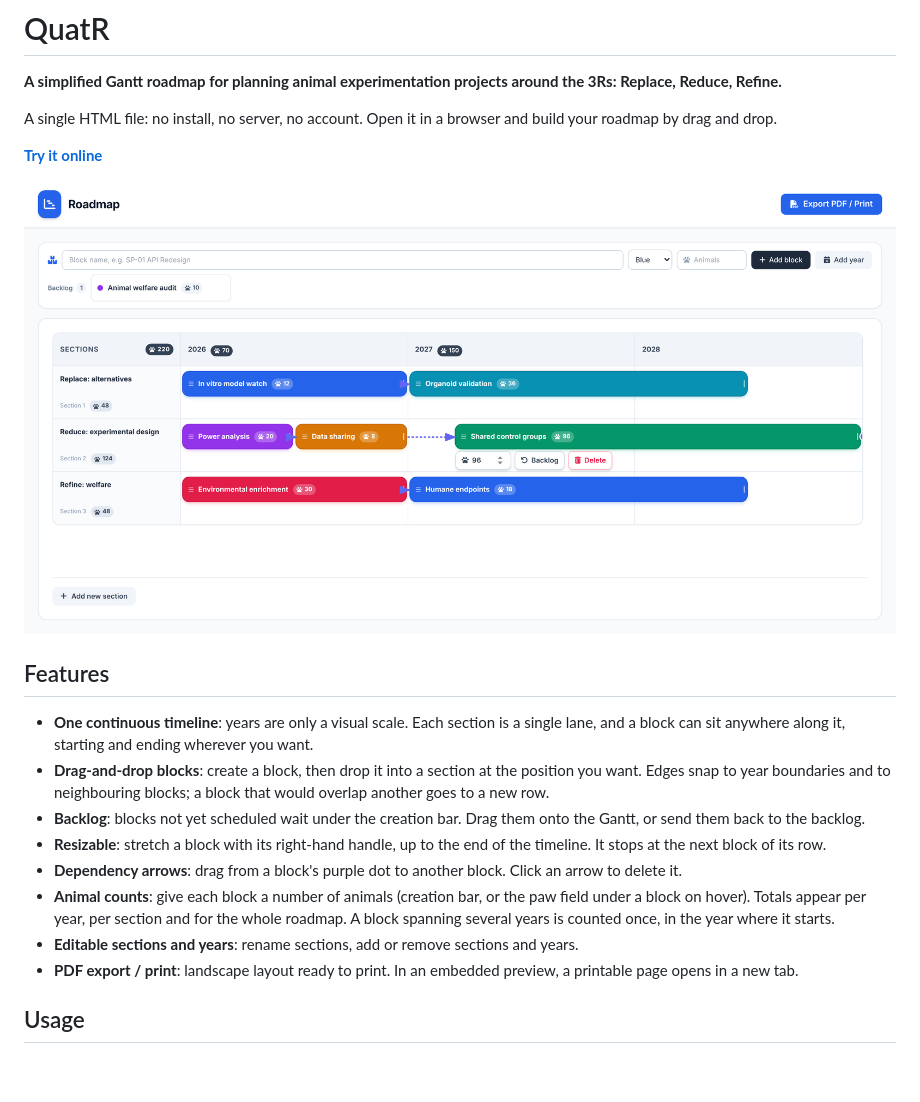
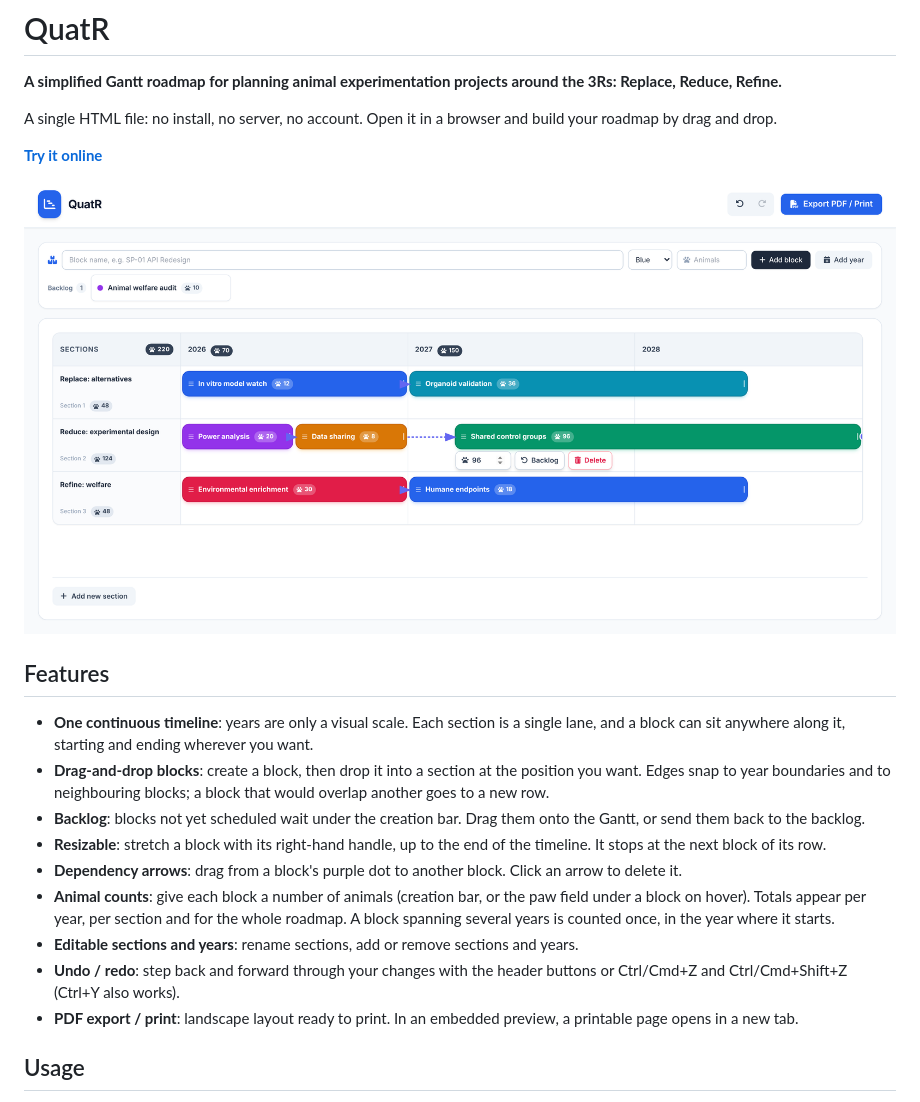
Before and after one commit to benjaws/QuatR, a Markdown page: README.md, the part around the change. GitHub-like rendering; pictures changed too: docs/screenshot.png; blank space fills up the shorter version.

Commit message:
Rename app to QuatR and add undo/redo
Co-Authored-By: Claude Sonnet 5.5 <noreply@anthropic.com>
Claude-Session: https://claude.ai/code/session_01T9Qhdv6o8uipiHCkkjMUxb

```diff
--- a/README.md
+++ b/README.md
@@ -17,6 +17,7 @@ A single HTML file: no install, no server, no account. Open it in a browser and
 - **Dependency arrows**: drag from a block's purple dot to another block. Click an arrow to delete it.
 - **Animal counts**: give each block a number of animals (creation bar, or the paw field under a block on hover). Totals appear per year, per section and for the whole roadmap. A block spanning several years is counted once, in the year where it starts.
 - **Editable sections and years**: rename sections, add or remove sections and years.
+- **Undo / redo**: step back and forward through your changes with the header buttons or Ctrl/Cmd+Z and Ctrl/Cmd+Shift+Z (Ctrl+Y also works).
 - **PDF export / print**: landscape layout ready to print. In an embedded preview, a printable page opens in a new tab.
 
 ## Usage
```
Also changed, not shown: 1 other file.
